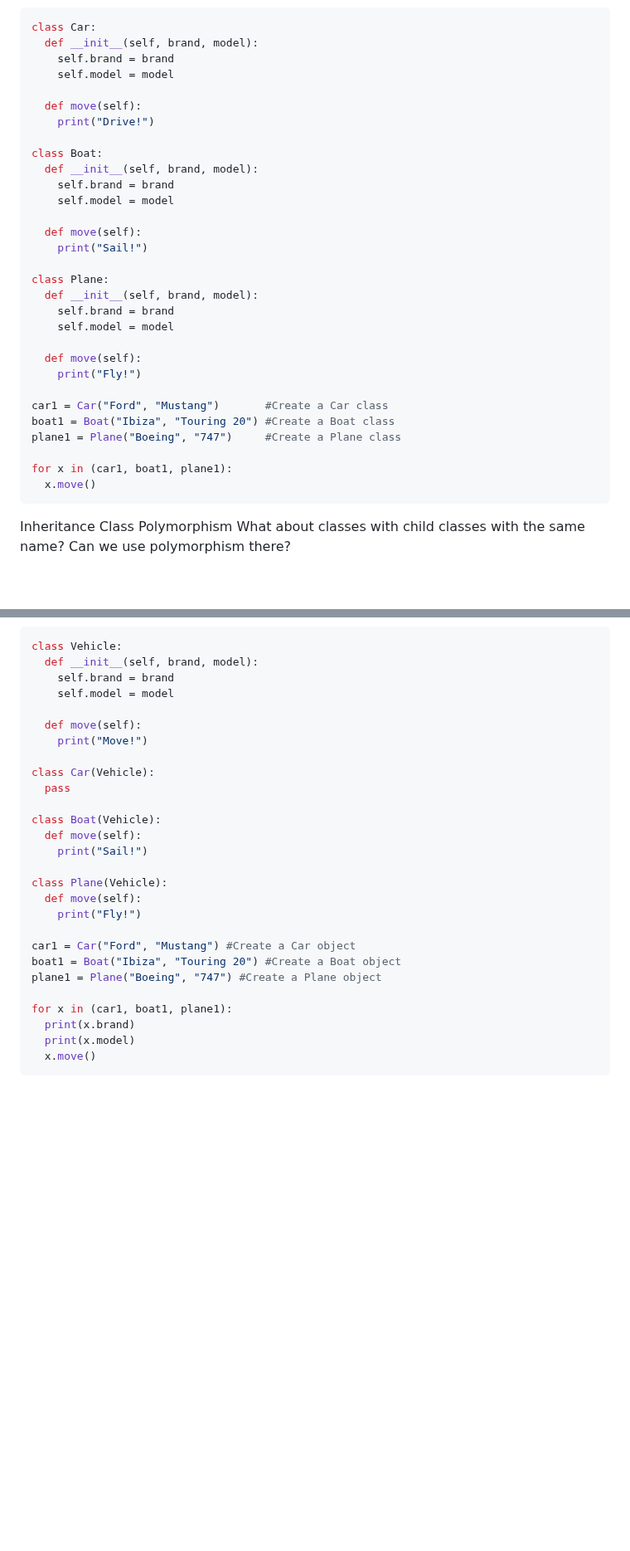
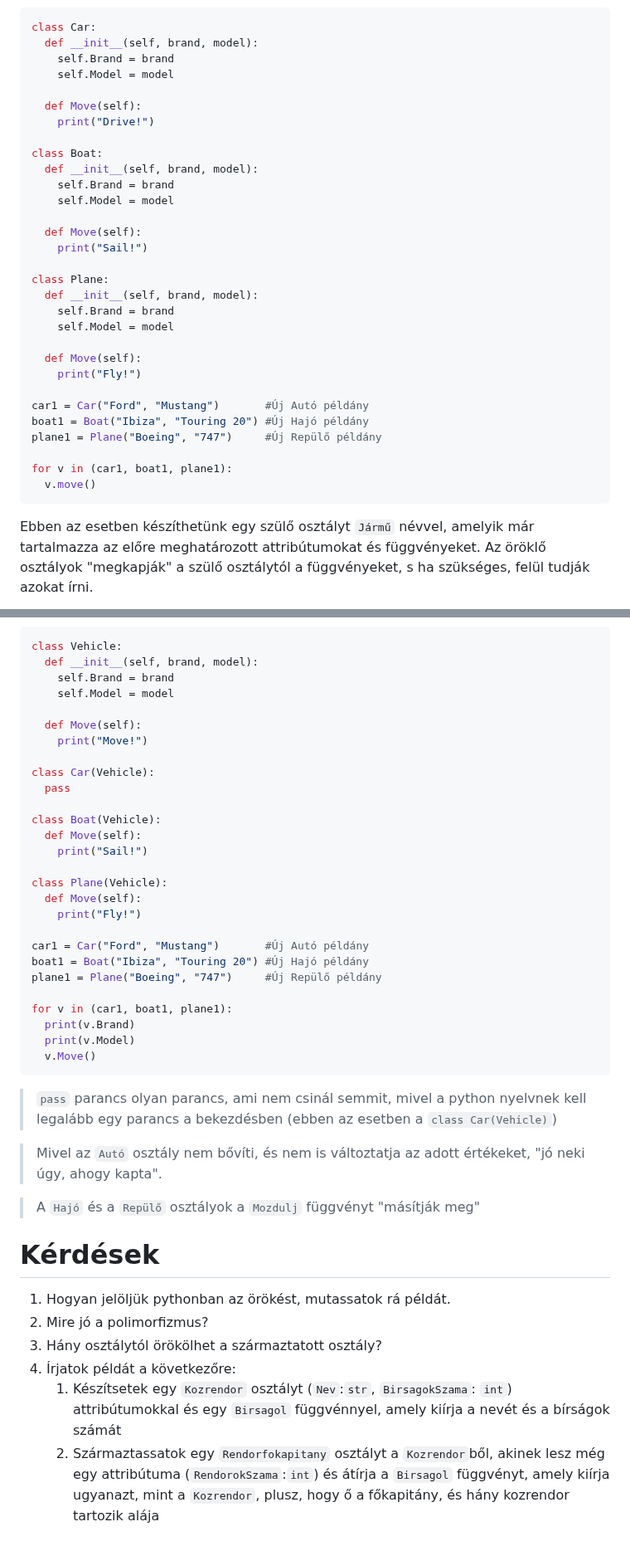
Before and after one commit to SpsKnSK/api, a Markdown page: Lessons_hu/14_inheritance_polymorphism_hu.md, 2 parts joined by grey strips. Shown at 83% size. Rendered like a GitHub page; blank space fills up the shorter version.

````diff
--- a/Lessons_hu/14_inheritance_polymorphism_hu.md
+++ b/Lessons_hu/14_inheritance_polymorphism_hu.md
@@ -159,35 +225,34 @@ classDiagram
 ```py
 class Car:
   def __init__(self, brand, model):
-    self.brand = brand
-    self.model = model
+    self.Brand = brand
+    self.Model = model
 
-  def move(self):
+  def Move(self):
     print("Drive!")
 
 class Boat:
   def __init__(self, brand, model):
-    self.brand = brand
-    self.model = model
+    self.Brand = brand
+    self.Model = model
 
-  def move(self):
+  def Move(self):
     print("Sail!")
 
 class Plane:
   def __init__(self, brand, model):
-    self.brand = brand
-    self.model = model
+    self.Brand = brand
+    self.Model = model
 
-  def move(self):
+  def Move(self):
     print("Fly!")
 
-car1 = Car("Ford", "Mustang")       #Create a Car class
-boat1 = Boat("Ibiza", "Touring 20") #Create a Boat class
-plane1 = Plane("Boeing", "747")     #Create a Plane class
+car1 = Car("Ford", "Mustang")       #Új Autó példány
+boat1 = Boat("Ibiza", "Touring 20") #Új Hajó példány
+plane1 = Plane("Boeing", "747")     #Új Repülő példány
 
-for x in (car1, boat1, plane1):
-  x.move()
+for v in (car1, boat1, plane1):
+  v.move()
 ```
-Inheritance Class Polymorphism
-What about classes with child classes with the same name? Can we use polymorphism there?
+Ebben az esetben készíthetünk egy szülő osztályt `Jármű` névvel, amelyik már tartalmazza az előre meghatározott attribútumokat és függvényeket. Az öröklő osztályok "megkapják" a szülő osztálytól a függvényeket, s ha szükséges, felül tudják azokat írni.
 
@@ -196,29 +285,42 @@ Példa:
 ```py
 class Vehicle:
   def __init__(self, brand, model):
-    self.brand = brand
-    self.model = model
+    self.Brand = brand
+    self.Model = model
 
-  def move(self):
+  def Move(self):
     print("Move!")
 
 class Car(Vehicle):
   pass
 
 class Boat(Vehicle):
-  def move(self):
+  def Move(self):
     print("Sail!")
 
 class Plane(Vehicle):
-  def move(self):
+  def Move(self):
     print("Fly!")
 
-car1 = Car("Ford", "Mustang") #Create a Car object
-boat1 = Boat("Ibiza", "Touring 20") #Create a Boat object
-plane1 = Plane("Boeing", "747") #Create a Plane object
+car1 = Car("Ford", "Mustang")       #Új Autó példány
+boat1 = Boat("Ibiza", "Touring 20") #Új Hajó példány
+plane1 = Plane("Boeing", "747")     #Új Repülő példány
 
-for x in (car1, boat1, plane1):
-  print(x.brand)
-  print(x.model)
-  x.move()
+for v in (car1, boat1, plane1):
+  print(v.Brand)
+  print(v.Model)
+  v.Move()
 ```
+> `pass` parancs olyan parancs, ami nem csinál semmit, mivel a python nyelvnek kell legalább egy parancs a bekezdésben (ebben az esetben a `class Car(Vehicle)`)
+
+> Mivel az `Autó` osztály nem bővíti, és nem is változtatja az adott értékeket, "jó neki úgy, ahogy kapta".
+
+> A `Hajó` és a `Repülő` osztályok a `Mozdulj` függvényt "másítják meg"
+
+# Kérdések
+1. Hogyan jelöljük pythonban az örökést, mutassatok rá példát.
+2. Mire jó a polimorfizmus?
+3. Hány osztálytól örökölhet a származtatott osztály?
+4. Írjatok példát a következőre:
+   1. Készítsetek egy `Kozrendor` osztályt (`Nev`:`str`, `BirsagokSzama`: `int`) attribútumokkal és egy `Birsagol` függvénnyel, amely kiírja a nevét és a bírságok számát
+   2. Származtassatok egy `Rendorfokapitany` osztályt a `Kozrendor`ből, akinek lesz még egy attribútuma (`RendorokSzama`:`int`) és átírja a  `Birsagol` függvényt, amely kiírja ugyanazt, mint a `Kozrendor`, plusz, hogy ő a főkapitány, és hány kozrendor tartozik alája
````
Also changed, not shown: other parts of Lessons_hu/14_inheritance_polymorphism_hu.md (+119 -29 lines).
